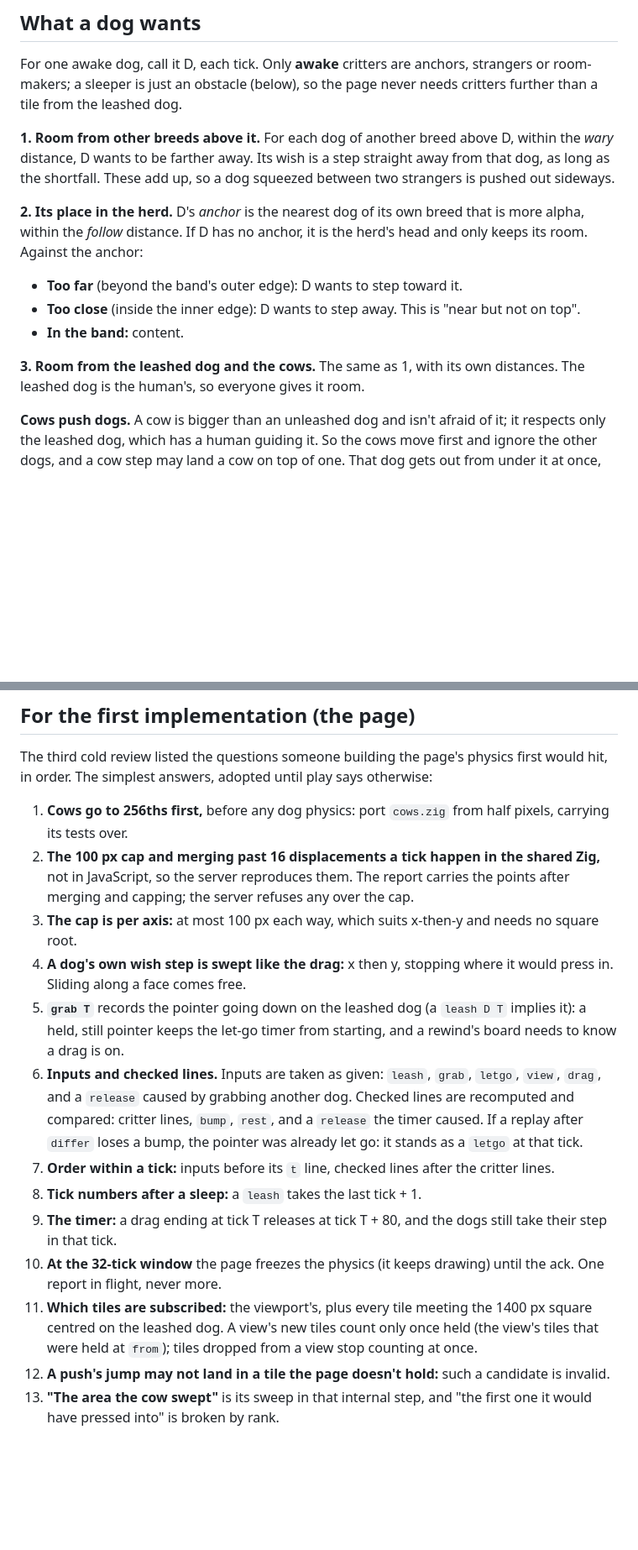
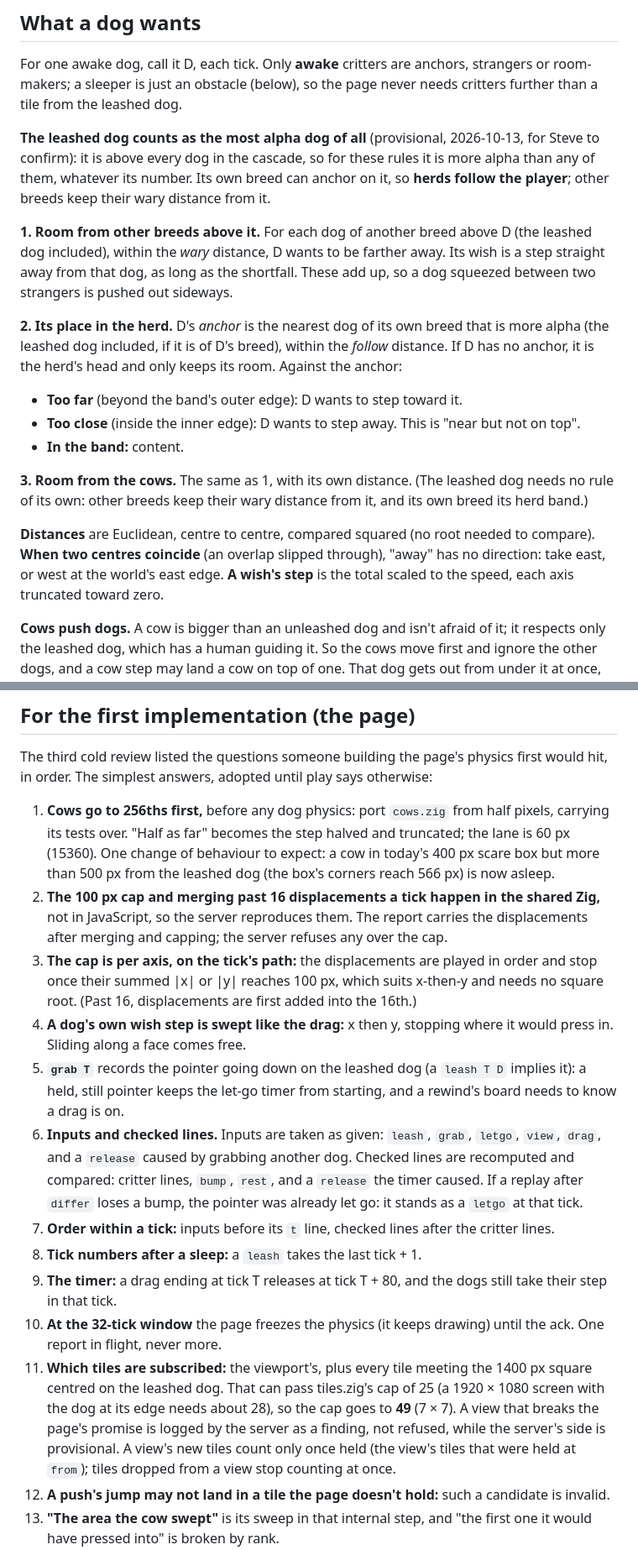
Before and after one commit to showell/dog-park, a Markdown page: docs/PHYSICS.md, 2 parts joined by grey strips. Shown at 84% size. GitHub-like rendering; blank space fills up the shorter version.

```diff
--- a/docs/PHYSICS.md
+++ b/docs/PHYSICS.md
@@ -137,21 +137,35 @@ anchors, strangers or room-makers; a sleeper is just an obstacle (below),
 so the page never needs critters further than a tile from the leashed
 dog.
 
+**The leashed dog counts as the most alpha dog of all** (provisional,
+2026-10-13, for Steve to confirm): it is above every dog in the
+cascade, so for these rules it is more alpha than any of them, whatever
+its number. Its own breed can anchor on it, so **herds follow the
+player**; other breeds keep their wary distance from it.
+
 **1. Room from other breeds above it.** For each dog of another breed
-above D, within the *wary* distance, D wants to be farther away. Its wish
+above D (the leashed dog included), within the *wary* distance, D wants to be farther away. Its wish
 is a step straight away from that dog, as long as the shortfall. These
 add up, so a dog squeezed between two strangers is pushed out sideways.
 
 **2. Its place in the herd.** D's *anchor* is the nearest dog of its own
-breed that is more alpha, within the *follow* distance. If D has no
+breed that is more alpha (the leashed dog included, if it is of D's
+breed), within the *follow* distance. If D has no
 anchor, it is the herd's head and only keeps its room. Against the anchor:
 - **Too far** (beyond the band's outer edge): D wants to step toward it.
 - **Too close** (inside the inner edge): D wants to step away. This is
   "near but not on top".
 - **In the band:** content.
 
-**3. Room from the leashed dog and the cows.** The same as 1, with its own
-distances. The leashed dog is the human's, so everyone gives it room.
+**3. Room from the cows.** The same as 1, with its own distance. (The
+leashed dog needs no rule of its own: other breeds keep their wary
+distance from it, and its own breed its herd band.)
+
+**Distances** are Euclidean, centre to centre, compared squared (no root
+needed to compare). **When two centres coincide** (an overlap slipped
+through), "away" has no direction: take east, or west at the world's east
+edge. **A wish's step** is the total scaled to the speed, each axis
+truncated toward zero.
 
 **Cows push dogs.** A cow is bigger than an unleashed dog and isn't afraid
 of it; it respects only the leashed dog, which has a human guiding it.
@@ -489,17 +510,23 @@ physics first would hit, in order. The simplest answers, adopted until
 play says otherwise:
 
 1. **Cows go to 256ths first,** before any dog physics: port `cows.zig`
-   from half pixels, carrying its tests over.
+   from half pixels, carrying its tests over. "Half as far" becomes the
+   step halved and truncated; the lane is 60 px (15360). One change of
+   behaviour to expect: a cow in today's 400 px scare box but more than
+   500 px from the leashed dog (the box's corners reach 566 px) is now
+   asleep.
 2. **The 100 px cap and merging past 16 displacements a tick happen in
    the shared Zig,** not in JavaScript, so the server reproduces them. The
-   report carries the points after merging and capping; the server
+   report carries the displacements after merging and capping; the server
    refuses any over the cap.
-3. **The cap is per axis:** at most 100 px each way, which suits x-then-y
-   and needs no square root.
+3. **The cap is per axis, on the tick's path:** the displacements are
+   played in order and stop once their summed |x| or |y| reaches 100 px,
+   which suits x-then-y and needs no square root. (Past 16, displacements
+   are first added into the 16th.)
 4. **A dog's own wish step is swept like the drag:** x then y, stopping
    where it would press in. Sliding along a face comes free.
 5. **`grab T`** records the pointer going down on the leashed dog (a
-   `leash D T` implies it): a held, still pointer keeps the let-go timer
+   `leash T D` implies it): a held, still pointer keeps the let-go timer
    from starting, and a rewind's board needs to know a drag is on.
 6. **Inputs and checked lines.** Inputs are taken as given: `leash`,
    `grab`, `letgo`, `view`, `drag`, and a `release` caused by grabbing
@@ -515,7 +542,11 @@ play says otherwise:
 10. **At the 32-tick window** the page freezes the physics (it keeps
     drawing) until the ack. One report in flight, never more.
 11. **Which tiles are subscribed:** the viewport's, plus every tile
-    meeting the 1400 px square centred on the leashed dog. A view's new
+    meeting the 1400 px square centred on the leashed dog. That can pass
+    tiles.zig's cap of 25 (a 1920 × 1080 screen with the dog at its edge
+    needs about 28), so the cap goes to **49** (7 × 7). A view that breaks
+    the page's promise is logged by the server as a finding, not refused,
+    while the server's side is provisional. A view's new
     tiles count only once held (the view's tiles that were held at
     `from`); tiles dropped from a view stop counting at once.
 12. **A push's jump may not land in a tile the page doesn't hold:** such a
```
Also changed, not shown: other parts of docs/PHYSICS.md (+28 -18 lines).
